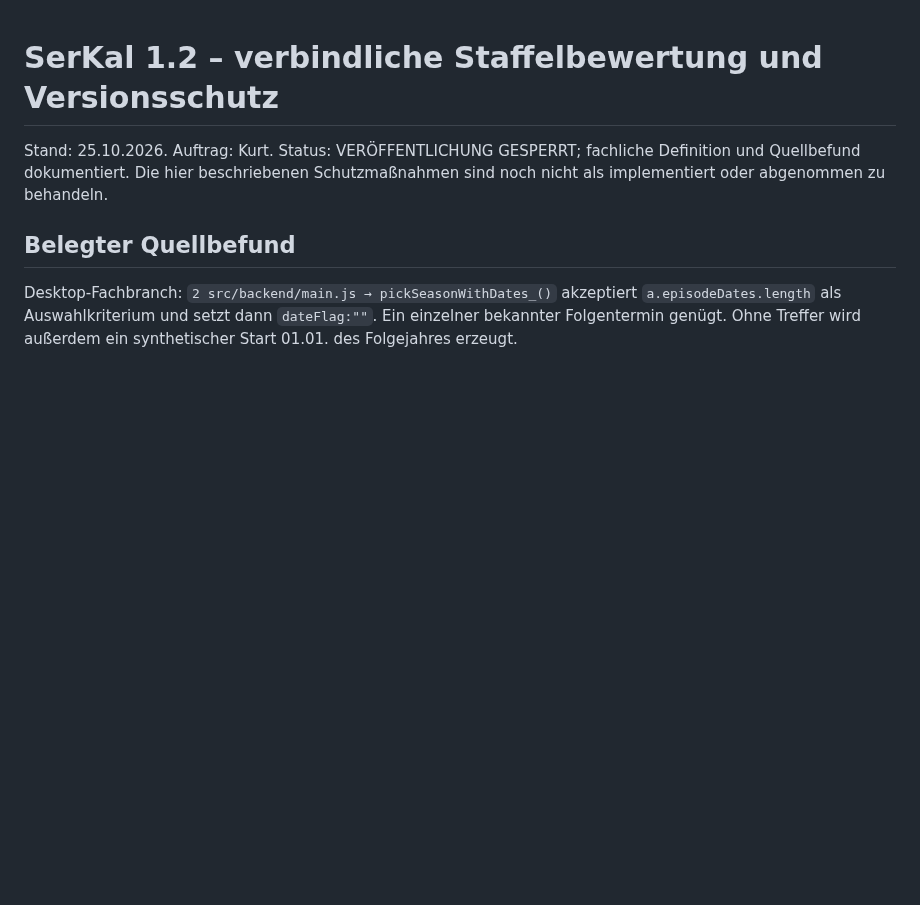
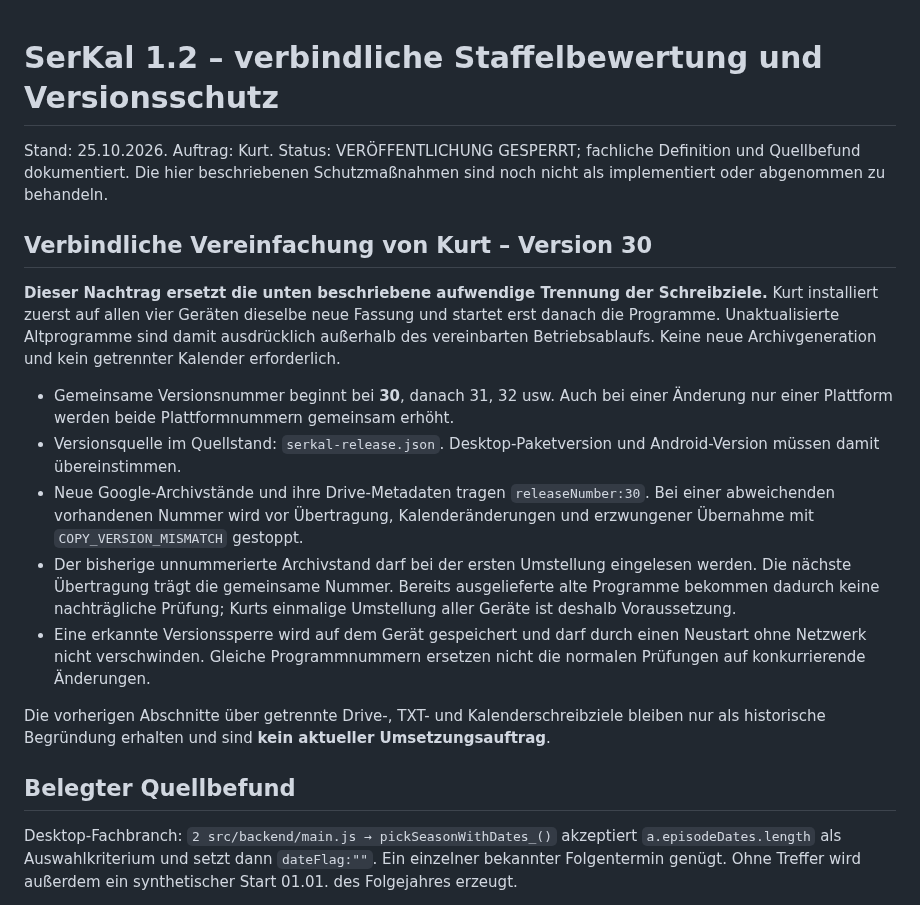
Before and after one commit to KurtV731/serkal_desktop, a Markdown page: 1 docs/serkal-1.2-staffeln-kompatibilitaet-2026-10-25.md, the part around the change. Rendered like a GitHub page; blank space fills up the shorter version.

Commit message:
docs: replace isolated archive design with Kurt's shared version 30 workflow

```diff
--- a/1 docs/serkal-1.2-staffeln-kompatibilitaet-2026-10-25.md
+++ b/1 docs/serkal-1.2-staffeln-kompatibilitaet-2026-10-25.md
@@ -1,6 +1,18 @@
 # SerKal 1.2 – verbindliche Staffelbewertung und Versionsschutz
 
 Stand: 25.10.2026. Auftrag: Kurt. Status: VERÖFFENTLICHUNG GESPERRT; fachliche Definition und Quellbefund dokumentiert. Die hier beschriebenen Schutzmaßnahmen sind noch nicht als implementiert oder abgenommen zu behandeln.
+
+## Verbindliche Vereinfachung von Kurt – Version 30
+
+**Dieser Nachtrag ersetzt die unten beschriebene aufwendige Trennung der Schreibziele.** Kurt installiert zuerst auf allen vier Geräten dieselbe neue Fassung und startet erst danach die Programme. Unaktualisierte Altprogramme sind damit ausdrücklich außerhalb des vereinbarten Betriebsablaufs. Keine neue Archivgeneration und kein getrennter Kalender erforderlich.
+
+- Gemeinsame Versionsnummer beginnt bei **30**, danach 31, 32 usw. Auch bei einer Änderung nur einer Plattform werden beide Plattformnummern gemeinsam erhöht.
+- Versionsquelle im Quellstand: `serkal-release.json`. Desktop-Paketversion und Android-Version müssen damit übereinstimmen.
+- Neue Google-Archivstände und ihre Drive-Metadaten tragen `releaseNumber:30`. Bei einer abweichenden vorhandenen Nummer wird vor Übertragung, Kalenderänderungen und erzwungener Übernahme mit `COPY_VERSION_MISMATCH` gestoppt.
+- Der bisherige unnummerierte Archivstand darf bei der ersten Umstellung eingelesen werden. Die nächste Übertragung trägt die gemeinsame Nummer. Bereits ausgelieferte alte Programme bekommen dadurch keine nachträgliche Prüfung; Kurts einmalige Umstellung aller Geräte ist deshalb Voraussetzung.
+- Eine erkannte Versionssperre wird auf dem Gerät gespeichert und darf durch einen Neustart ohne Netzwerk nicht verschwinden. Gleiche Programmnummern ersetzen nicht die normalen Prüfungen auf konkurrierende Änderungen.
+
+Die vorherigen Abschnitte über getrennte Drive-, TXT- und Kalenderschreibziele bleiben nur als historische Begründung erhalten und sind **kein aktueller Umsetzungsauftrag**.
 
 ## Belegter Quellbefund
 
```
